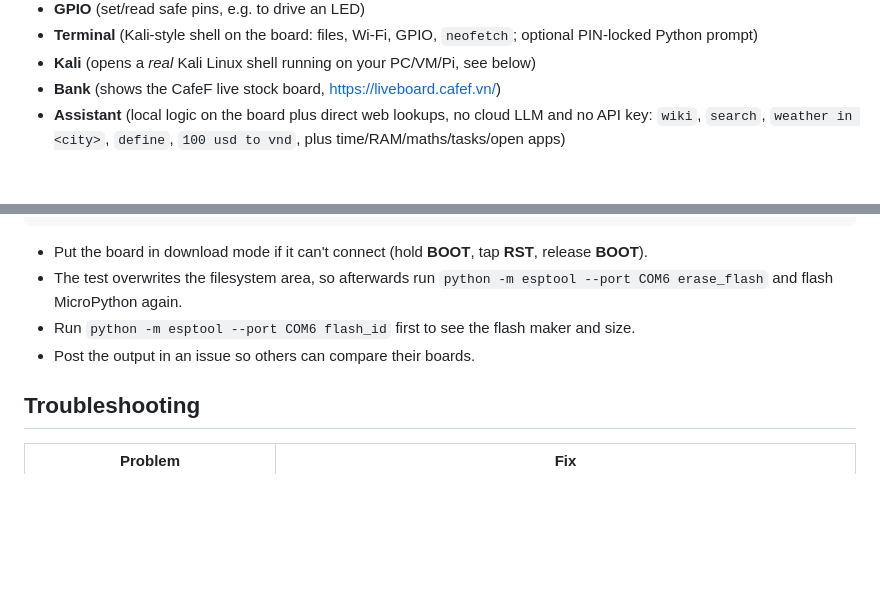
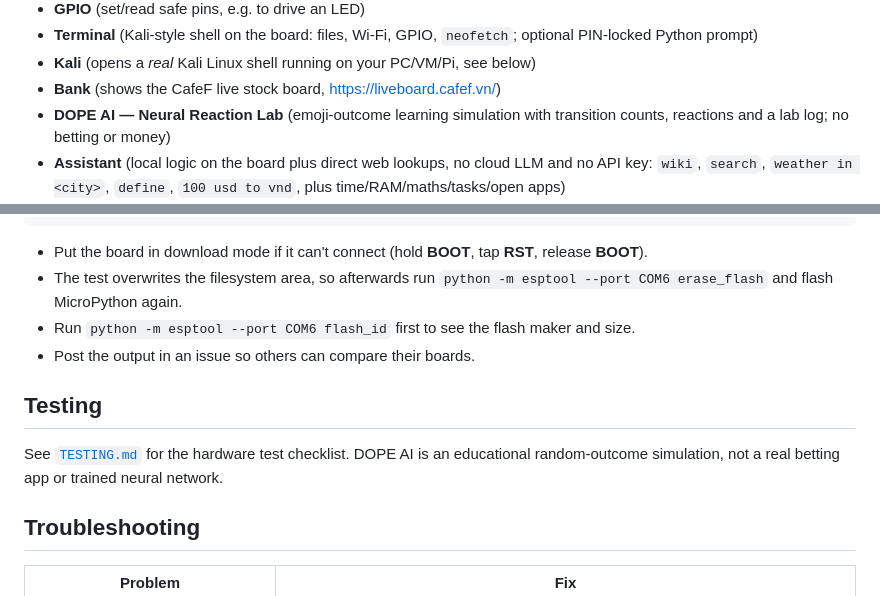
Before and after one commit to NaN-c-pixel/Phone, a Markdown page: README.md, 2 parts joined by grey strips. GitHub-like rendering; blank space fills up the shorter version.

Commit message:
Document DOPE AI and testing checklist

```diff
--- a/README.md
+++ b/README.md
@@ -12,6 +12,7 @@ home screen over Wi-Fi; open it from any phone or PC browser on the same network
 - **Terminal** (Kali-style shell on the board: files, Wi-Fi, GPIO, `neofetch`; optional PIN-locked Python prompt)
 - **Kali** (opens a *real* Kali Linux shell running on your PC/VM/Pi, see below)
 - **Bank** (shows the CafeF live stock board, https://liveboard.cafef.vn/)
+- **DOPE AI — Neural Reaction Lab** (emoji-outcome learning simulation with transition counts, reactions and a lab log; no betting or money)
 - **Assistant** (local logic on the board plus direct web lookups, no cloud LLM and no API key: `wiki`, `search`, `weather in <city>`, `define`, `100 usd to vnd`, plus time/RAM/maths/tasks/open apps)
 - **Web Apps** (lightweight shortcuts to official YouTube, TikTok, Instagram, Facebook, X, GitHub, SoundCloud and Wikipedia websites; requires internet)
 - **Weather** (live, set your city with `WEATHER_LAT/LON/NAME` in `wifi_config.py`), **Contacts**, **Calendar**
@@ -70,6 +71,10 @@ python tools/flashtest.py COM6      # use your board's COM port
 - Run `python -m esptool --port COM6 flash_id` first to see the flash maker and size.
 - Post the output in an issue so others can compare their boards.
 
+## Testing
+
+See [`TESTING.md`](TESTING.md) for the hardware test checklist. DOPE AI is an educational random-outcome simulation, not a real betting app or trained neural network.
+
 ## Troubleshooting
 | Problem | Fix |
 |---|---|
```
